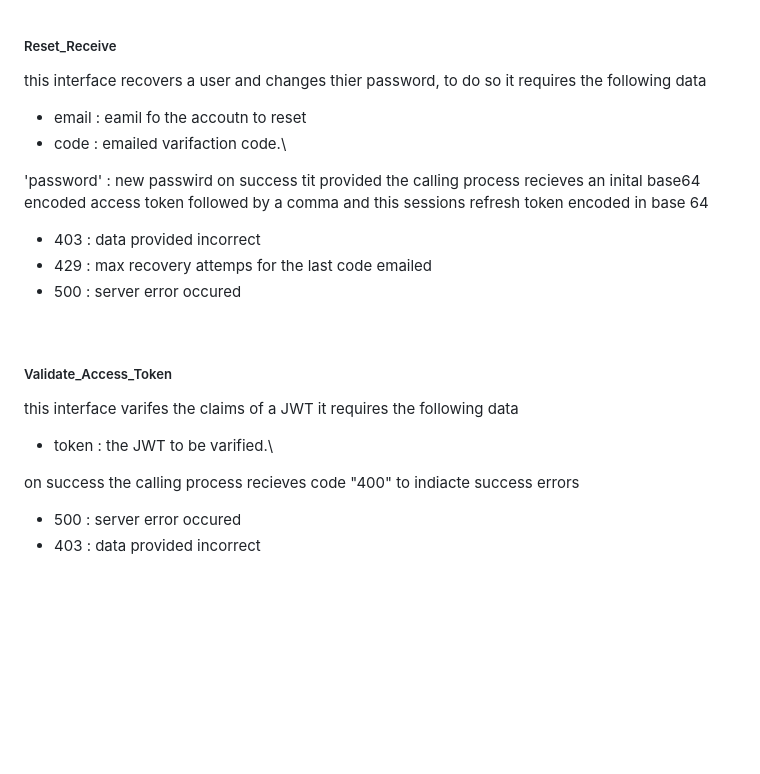
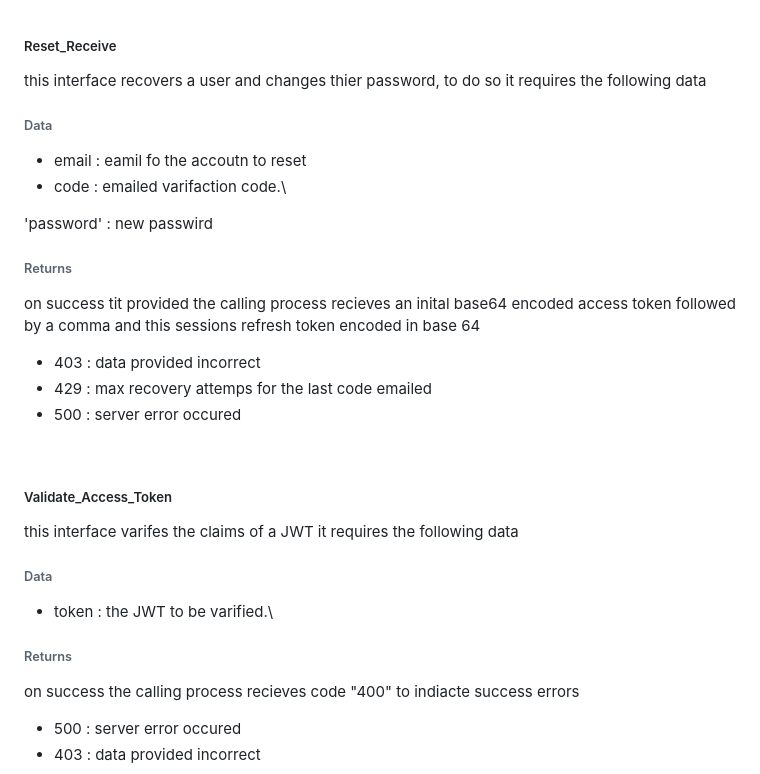
Before and after one commit to Jonathan-Git-Hub-dev/JWT, a Markdown page: README.md, the part around the change printed below. GitHub-like rendering; blank space fills up the shorter version.

```diff
--- a/README.md
+++ b/README.md
@@ -91,10 +95,12 @@ errors
 
 ##### Reset_Receive
 this interface recovers a user and changes thier password, to do so it requires the following data
+###### Data
 - email : eamil fo the accoutn to reset
 - code : emailed varifaction code.\
 
 'password' : new passwird
+###### Returns
 on success tit provided the calling process recieves an inital base64 encoded access token followed by a comma and this sessions refresh token encoded in base 64
 - 403 : data provided incorrect
 - 429 : max recovery attemps for the last code emailed
@@ -104,8 +110,9 @@ on success tit provided the calling process recieves an inital base64 encoded ac
 
 ##### Validate_Access_Token
 this interface varifes the claims of a JWT it requires the following data
+###### Data
 - token : the JWT to be varified.\
-
+###### Returns
 on success the calling process recieves code "400" to indiacte success
 errors
 - 500 : server error occured
```
Also changed, not shown: other parts of README.md (+13 -9 lines).
